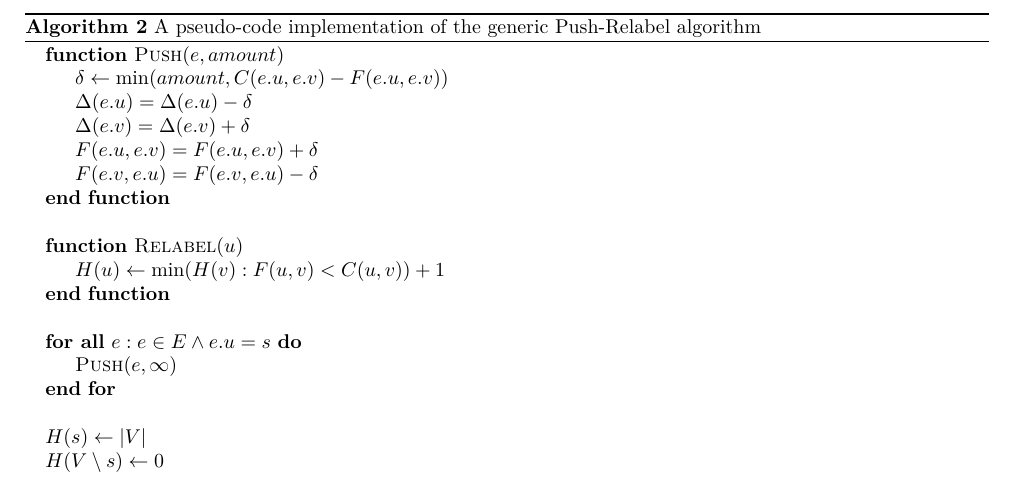
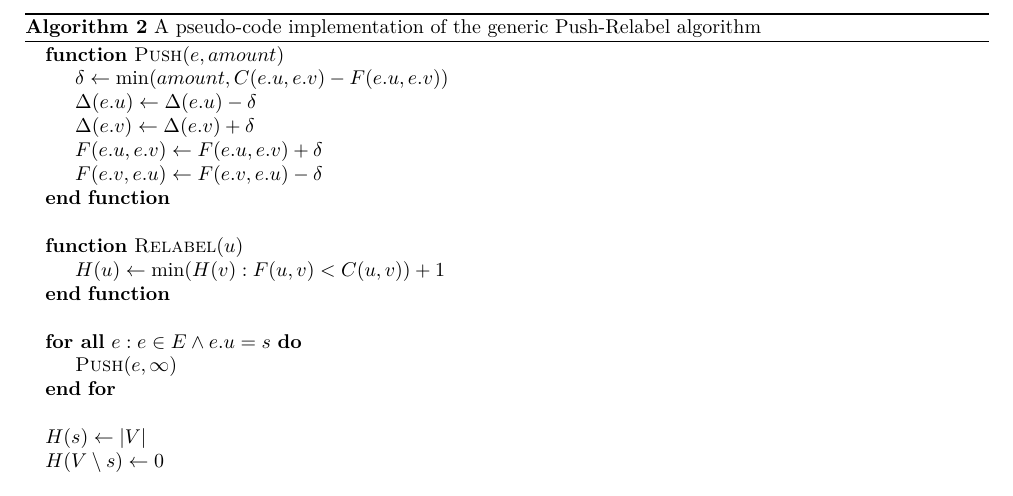
Before and after one commit to bertptrs/bachelorproject, a LaTeX document (report/master.tex): part of page 3 of 3, cut so that both start at the same text. Compiled offline with XeLaTeX.

Commit message:
Fix misc TeX errors.

```diff
--- a/report/master.tex
+++ b/report/master.tex
@@ -128,10 +128,10 @@ The algorithm starts by performing a satisfying push on the source node, which f
 \begin{algorithmic}
 \Function{Push}{$e, amount$}
 	\State $\delta \gets \min(amount, C(e.u, e.v) - F(e.u, e.v))$
-	\State $\Delta(e.u) = \Delta(e.u) - \delta$
-	\State $\Delta(e.v) = \Delta(e.v) + \delta$
-	\State $F(e.u, e.v) = F(e.u, e.v) + \delta$
-	\State $F(e.v, e.u) = F(e.v, e.u) - \delta$
+	\State $\Delta(e.u) \gets \Delta(e.u) - \delta$
+	\State $\Delta(e.v) \gets \Delta(e.v) + \delta$
+	\State $F(e.u, e.v) \gets F(e.u, e.v) + \delta$
+	\State $F(e.v, e.u) \gets F(e.v, e.u) - \delta$
 \EndFunction
 
 \State
```
Also changed, not shown: report/master.tex (6 more changed lines).
